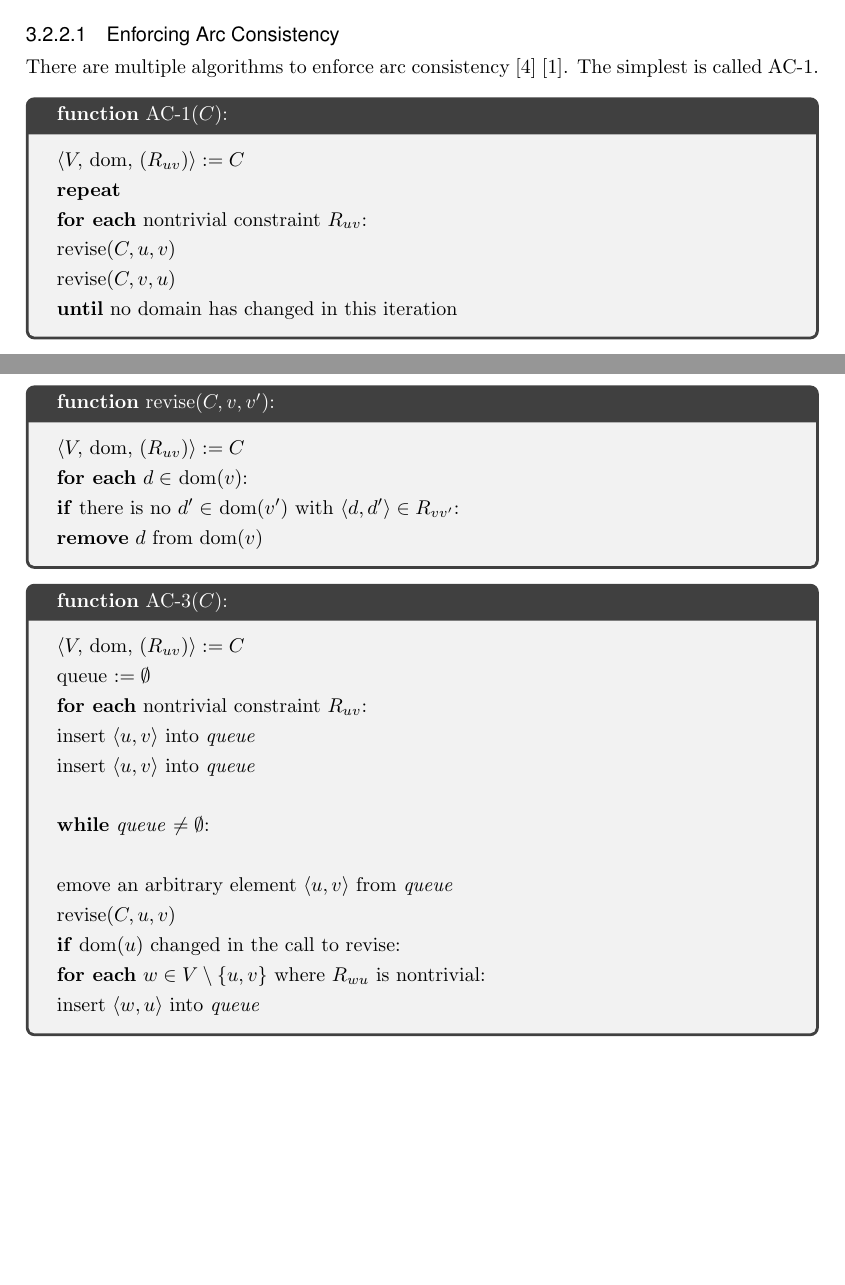
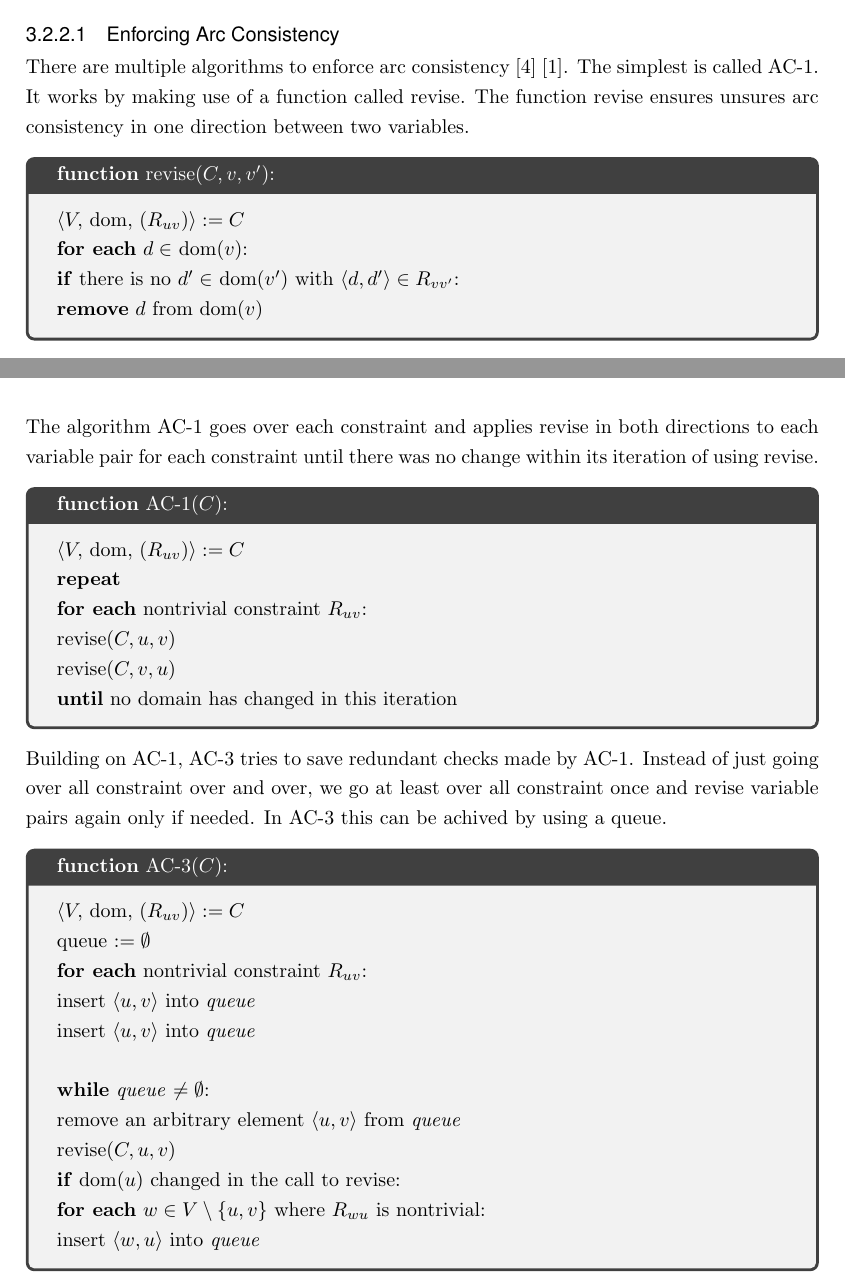
Before and after one commit to glklimmer/oxiflex, a LaTeX thesis (Thesis.tex, which reads Chapters/SolvingCSP.tex): two parts of pages 14 and 15 of 23, joined at a grey line, cut so that both start at the same text, the shorter picture padded with empty space. Compiled offline with pdfLaTeX.

Commit message:
First draft of Solving CSPs

```diff
--- a/Chapters/SolvingCSP.tex
+++ b/Chapters/SolvingCSP.tex
@@ -113,7 +113,16 @@ Note that for a variable pair the definition is not symmetrical. That means if $
 
 \subsubsection{Enforcing Arc Consistency}
 
-There are multiple algorithms to enforce arc consistency \cite{arc_studied:1977} \cite{arc_again:1994}. The simplest is called AC-1.
+There are multiple algorithms to enforce arc consistency \cite{arc_studied:1977} \cite{arc_again:1994}. The simplest is called AC-1. It works by making use of a function called revise. The function revise ensures unsures arc consistency in one direction between two variables.
+
+\begin{tcolorbox}[title={\textbf{function} revise($C,v,v'$):}]
+	$\langle V,$ dom, $(R_{uv})\rangle := C$ \\
+	\textbf{for each} $d \in$ dom($v$): \\
+	\textbf{if} there is no $d' \in$ dom($v'$) with $\langle d, d' \rangle \in R_{vv'}$: \\
+	\textbf{remove} $d$ from dom($v$)
+\end{tcolorbox}
+
+The algorithm AC-1 goes over each constraint and applies revise in both directions to each variable pair for each constraint until there was no change within its iteration of using revise.
 
 \begin{tcolorbox}[title={\textbf{function} AC-1($C$):}]
 	$\langle V,$ dom, $(R_{uv})\rangle := C$ \\
@@ -124,13 +133,7 @@ There are multiple algorithms to enforce arc consistency \cite{arc_studied:1977}
 	\textbf{until} no domain has changed in this iteration
 \end{tcolorbox}
 
-
-\begin{tcolorbox}[title={\textbf{function} revise($C,v,v'$):}]
-	$\langle V,$ dom, $(R_{uv})\rangle := C$ \\
-	\textbf{for each} $d \in$ dom($v$): \\
-	\textbf{if} there is no $d' \in$ dom($v'$) with $\langle d, d' \rangle \in R_{vv'}$: \\
-	\textbf{remove} $d$ from dom($v$)
-\end{tcolorbox}
+Building on AC-1, AC-3 tries to save redundant checks made by AC-1. Instead of just going over all constraint over and over, we go at least over all constraint once and revise variable pairs again only if needed. In AC-3 this can be achived by using a queue.
 
 \begin{tcolorbox}[title={\textbf{function} AC-3($C$):}]
 	$\langle V,$ dom, $(R_{uv})\rangle := C$ \\
@@ -140,7 +143,7 @@ There are multiple algorithms to enforce arc consistency \cite{arc_studied:1977}
 	insert $\langle u, v \rangle$ into \textit{queue} \\
 
 	\textbf{while} \textit{queue} $\neq \emptyset$: \\
-	\\emove an arbitrary element $\langle u, v \rangle$ from \textit{queue} \\
+	remove an arbitrary element $\langle u, v \rangle$ from \textit{queue} \\
 	revise($C, u, v$) \\
 	\textbf{if} dom($u$) changed in the call to revise: \\
 	\textbf{for each} $w \in V \setminus \{u,v\}$ where $R_{wu}$ is nontrivial: \\
```
Also changed, not shown: Thesis.pdf, 1 other file.
